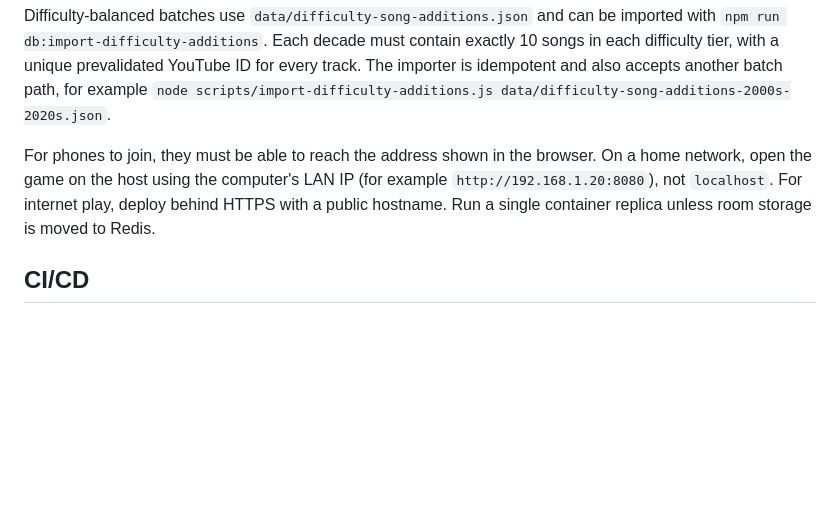
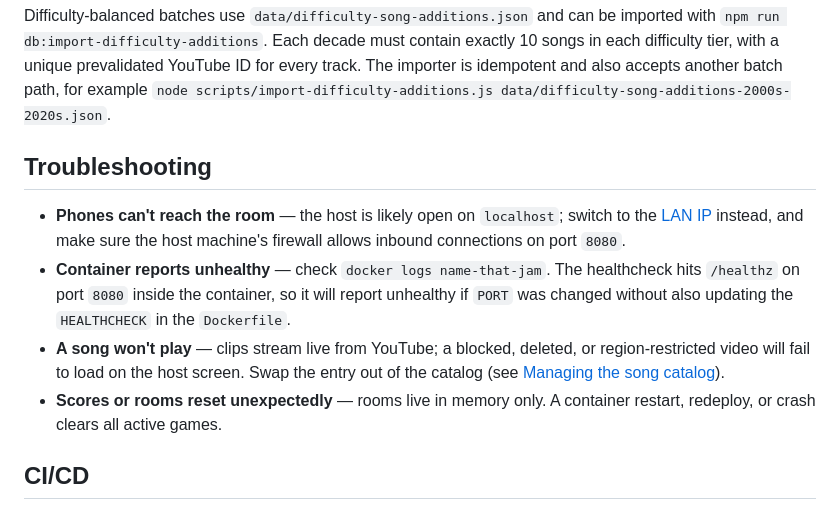
Before and after one commit to ethan-chriswell/Name-That-Jam, a Markdown page: README.md, the part around one of its changes. GitHub-like rendering; blank space fills up the shorter version.

```diff
--- a/README.md
+++ b/README.md
@@ -48,7 +121,12 @@ Large curated batches can be staged in `data/song-additions.json` and imported w
 
 Difficulty-balanced batches use `data/difficulty-song-additions.json` and can be imported with `npm run db:import-difficulty-additions`. Each decade must contain exactly 10 songs in each difficulty tier, with a unique prevalidated YouTube ID for every track. The importer is idempotent and also accepts another batch path, for example `node scripts/import-difficulty-additions.js data/difficulty-song-additions-2000s-2020s.json`.
 
-For phones to join, they must be able to reach the address shown in the browser. On a home network, open the game on the host using the computer's LAN IP (for example `http://192.168.1.20:8080`), not `localhost`. For internet play, deploy behind HTTPS with a public hostname. Run a single container replica unless room storage is moved to Redis.
+## Troubleshooting
+
+- **Phones can't reach the room** — the host is likely open on `localhost`; switch to the [LAN IP](#letting-phones-join) instead, and make sure the host machine's firewall allows inbound connections on port `8080`.
+- **Container reports unhealthy** — check `docker logs name-that-jam`. The healthcheck hits `/healthz` on port `8080` inside the container, so it will report unhealthy if `PORT` was changed without also updating the `HEALTHCHECK` in the `Dockerfile`.
+- **A song won't play** — clips stream live from YouTube; a blocked, deleted, or region-restricted video will fail to load on the host screen. Swap the entry out of the catalog (see [Managing the song catalog](#managing-the-song-catalog)).
+- **Scores or rooms reset unexpectedly** — rooms live in memory only. A container restart, redeploy, or crash clears all active games.
 
 ## CI/CD
 
```
Also changed, not shown: other parts of README.md (+84 -11 lines).
